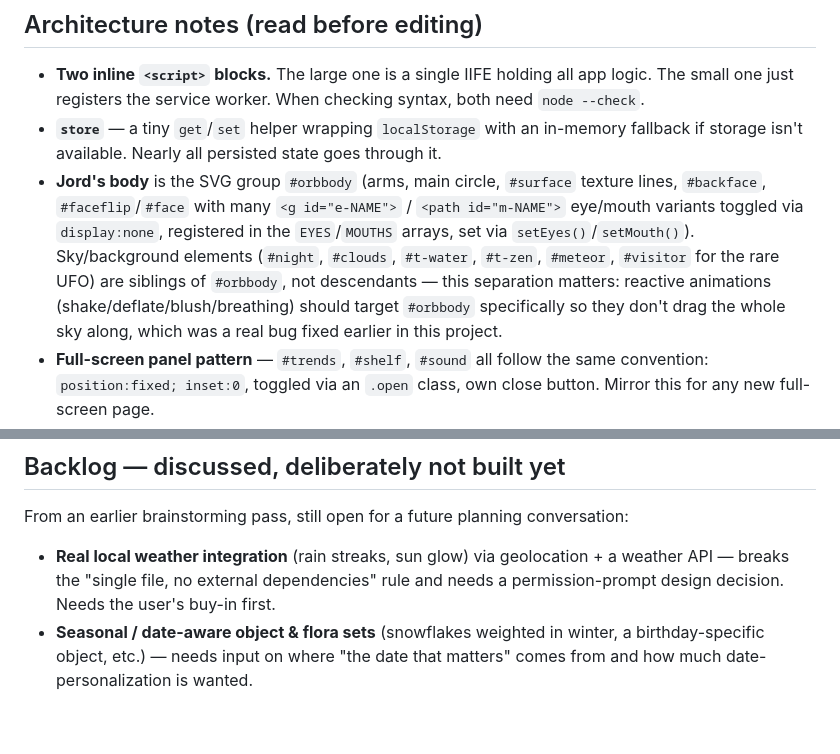
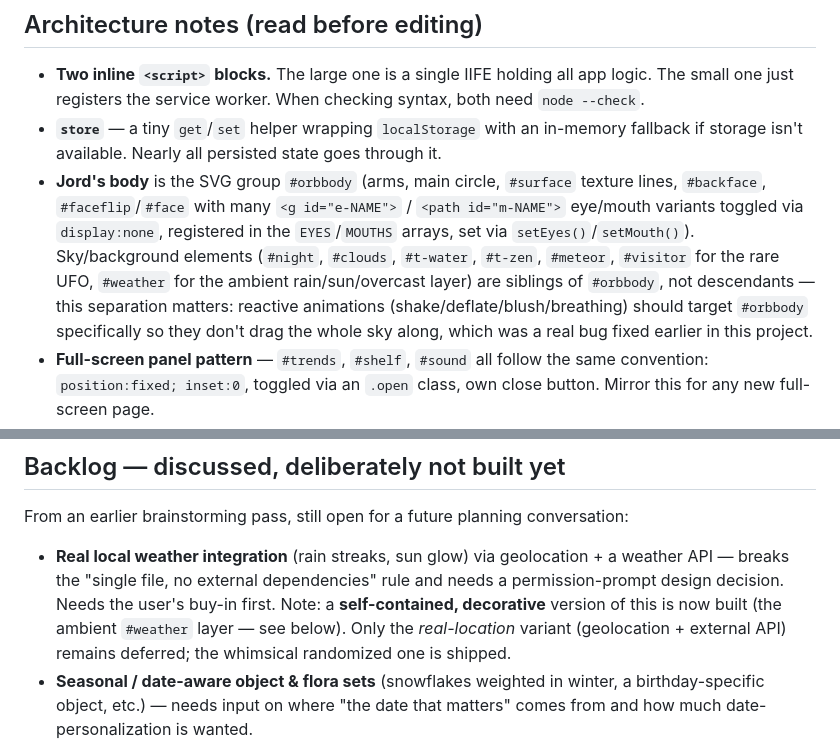
Before and after one commit to technicallytechnicaldesign/JORD, a Markdown page: HANDOVER.md, 2 parts joined by grey strips. Drawn GitHub-style; blank space fills up the shorter version.

Commit message:
Update HANDOVER: weather layer shipped (self-contained version)
The randomized decorative weather is now built; only the real-location
(geolocation + API) variant remains deferred. Also list #weather among the
sky-layer siblings of #orbbody.

Co-Authored-By: Claude Sonnet 5 <noreply@anthropic.com>
Claude-Session: https://claude.ai/code/session_01AKDCCtoLrYLgZYJ2B6JoiC

```diff
--- a/HANDOVER.md
+++ b/HANDOVER.md
@@ -49,7 +49,8 @@ calm, funny, slightly weird presence rather than a clinical wellness app.
   `<path id="m-NAME">` eye/mouth variants toggled via `display:none`, registered
   in the `EYES`/`MOUTHS` arrays, set via `setEyes()`/`setMouth()`). Sky/background
   elements (`#night`, `#clouds`, `#t-water`, `#t-zen`, `#meteor`, `#visitor` for
-  the rare UFO) are siblings of `#orbbody`, not descendants — this separation
+  the rare UFO, `#weather` for the ambient rain/sun/overcast layer) are siblings
+  of `#orbbody`, not descendants — this separation
   matters: reactive animations (shake/deflate/blush/breathing) should target
   `#orbbody` specifically so they don't drag the whole sky along, which was a
   real bug fixed earlier in this project.
@@ -226,6 +227,10 @@ conversation:
 - **Real local weather integration** (rain streaks, sun glow) via geolocation +
   a weather API — breaks the "single file, no external dependencies" rule and
   needs a permission-prompt design decision. Needs the user's buy-in first.
+  Note: a **self-contained, decorative** version of this is now built (the
+  ambient `#weather` layer — see below). Only the *real-location* variant
+  (geolocation + external API) remains deferred; the whimsical randomized one is
+  shipped.
 - **Seasonal / date-aware object & flora sets** (snowflakes weighted in winter,
   a birthday-specific object, etc.) — needs input on where "the date that
   matters" comes from and how much date-personalization is wanted.
```
